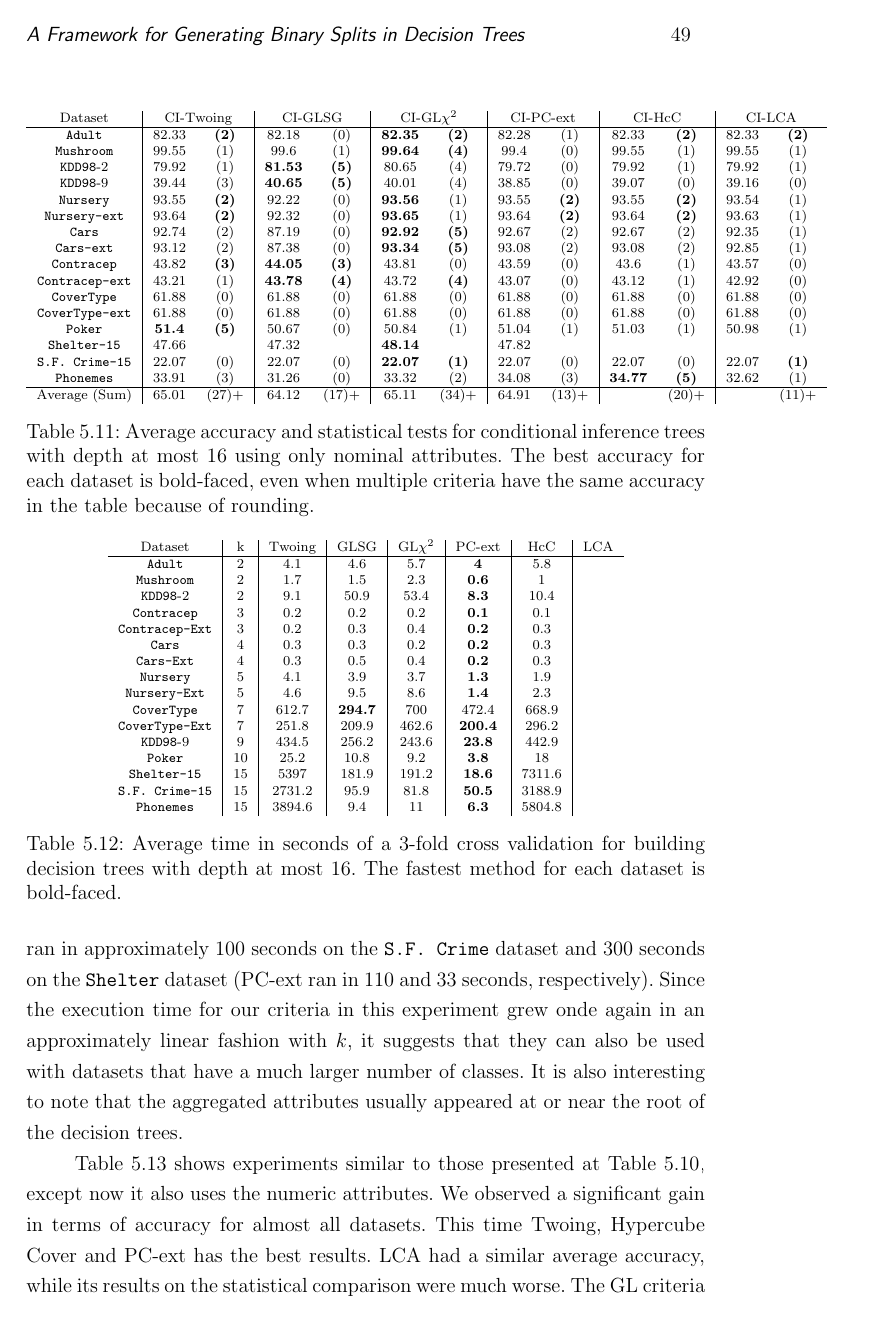
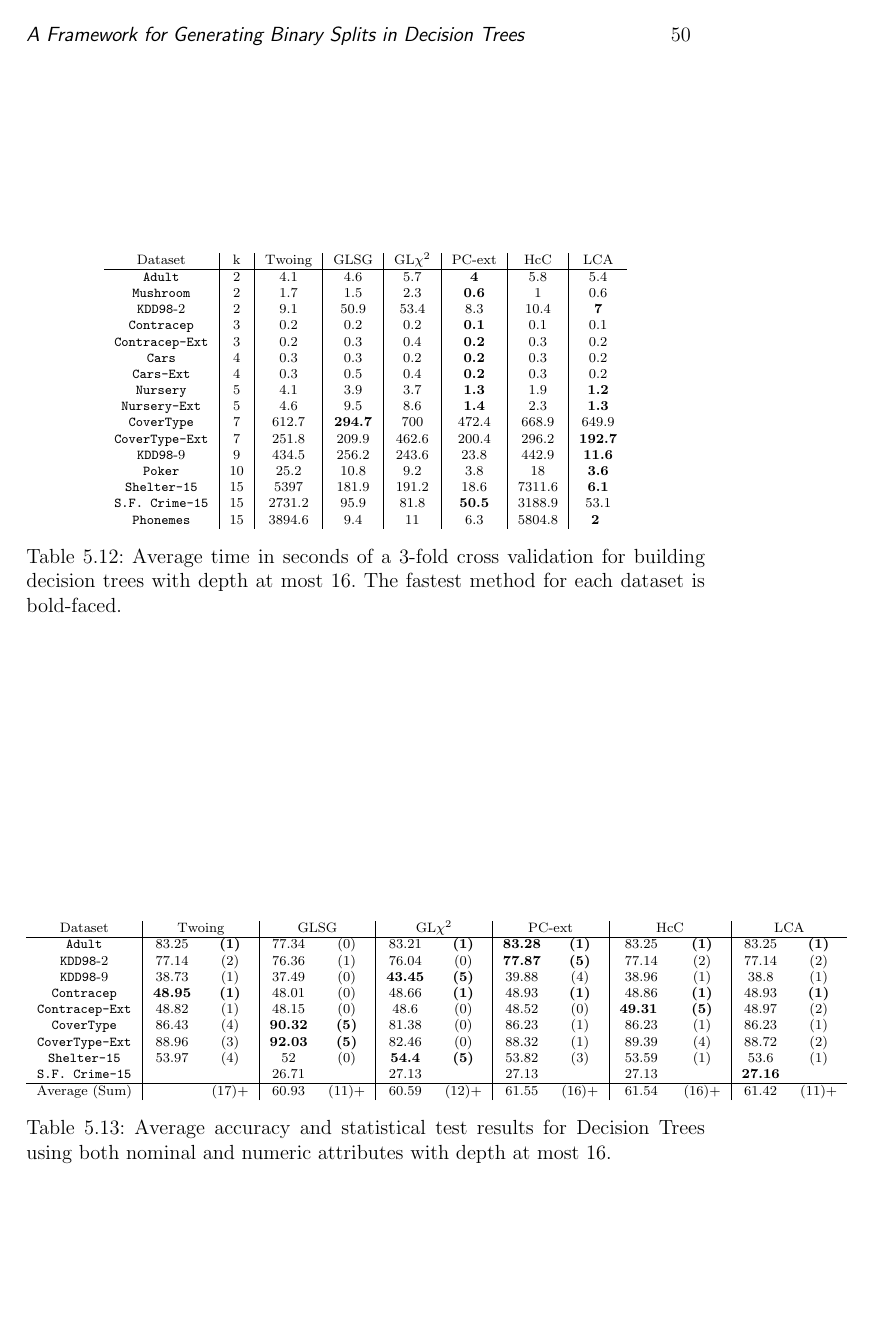
Before and after one commit to felipeamp/dissertation, a LaTeX thesis (thesis.tex, which reads ExperimentsDatasets.tex): page 49 of 55 before the commit and page 50 of 55 after it. Compiled offline with pdfLaTeX.

Commit message:
Add LCA timing results and analysis. Add last ctree results.

```diff
--- a/ExperimentsDatasets.tex
+++ b/ExperimentsDatasets.tex
@@ -527,14 +526,14 @@ Dataset             & \multicolumn{2}{c|}{CI-Twoing} &   \multicolumn{2}{c|}{CI-
 {\tt CoverType}     & 61.88      &  (0)              &   61.88      & (0)             &  61.88      &  (0)                 & 61.88       & (0)             & 61.88       & (0)         & 61.88       & (0)         \\
 {\tt CoverType-ext} & 61.88      &  (0)              &   61.88      & (0)             &  61.88      &  (0)                 & 61.88       & (0)             & 61.88       & (0)         & 61.88       & (0)         \\
 {\tt Poker}         & {\bf 51.4} &  {\bf (5)}        &   50.67      & (0)             &  50.84      &  (1)                 & 51.04       & (1)             & 51.03       & (1)         & 50.98       & (1)         \\
-{\tt Shelter-15}    & 47.66      &                   &   47.32      &                 & {\bf 48.14} &                      & 47.82       &                 &             &             &             &             \\
+{\tt Shelter-15}    & 47.66      &  (2)              &   47.32      & (1)             & {\bf 48.14} &  {\bf (5)}           & 47.82       & (3)             & ---         & (0)         & 47.74       & (2)         \\
 {\tt S.F. Crime-15} & 22.07      &  (0)              &   22.07      & (0)             & {\bf 22.07} &  {\bf (1)}           & 22.07       & (0)             & 22.07       & (0)         & 22.07       & {\bf (1)}   \\
 {\tt Phonemes}      & 33.91      &  (3)              &   31.26      & (0)             &  33.32      &  (2)                 & 34.08       & (3)             & {\bf 34.77} & {\bf (5)}   & 32.62       & (1)         \\
 \hline
-Average (Sum)       & 65.01      &  (27)+            &   64.12      & (17)+           &  65.11      &  (34)+               & 64.91       & (13)+           &             & (20)+       &             & (11)+
+Average (Sum)       & 65.01      &  (29)             &   64.12      & (18)            &  65.11      &  (39)                & 64.91       & (16)            & 66.14*      & (20)        & 64.81       & (13)
        \end{tabular}
         \caption{Average accuracy and statistical tests  for  conditional inference trees
-with depth at most 16 using only nominal attributes. The best accuracy for each dataset is bold-faced, even when multiple criteria have the same accuracy in the table because of rounding.}
+with depth at most 16 using only nominal attributes. Any experiment that did not finish in reasonable time is considered statistically worse than the others. Hypercube Cover has a * mark besides its average accuracy since it is calculated only on the experiments that finished. The best accuracy for each dataset is bold-faced, even when multiple criteria have the same accuracy in the table because of rounding.}
 \label{tab:ctree-16}
 \normalsize
 \end{table}
@@ -546,32 +546,30 @@ When the number of classes is small all the criteria have very similar execution
 
-TODO: add analysis of timing results for LCA (below).
-
-As the number of classes increases, both PC-ext and the GL-based methods become much faster than Twoing and Hypercube Cover, with the turning point being once again around $k=7$. For datasets with 15 classes our criteria are 30-400 times faster than Twoing, while PC-ext is 50-600 times faster. We also ran experiments using all the classes available in both the {\tt S.F. Crime} and {\tt Shelter} datasets (39 and 22, respectively). Twoing cannot be executed in a reasonable time with that many classes, while GLSG and GL$\chi^2$ ran in approximately 100 seconds on the {\tt S.F. Crime} dataset and  300 seconds on the {\tt Shelter} dataset (PC-ext ran in 110 and 33 seconds, respectively). Since the execution time for our criteria in this experiment grew onde again in an approximately linear fashion with $k$, it suggests that they can also be used with datasets that have a much larger number of classes. It is also interesting to note that the aggregated attributes usually appeared at or near the root of the decision trees.
+We also ran experiments using all the classes available in both the {\tt S.F. Crime} and {\tt Shelter} datasets (39 and 22, respectively). Twoing cannot be executed in a reasonable time with that many classes, while GLSG and GL$\chi^2$ ran in approximately 100 seconds on the {\tt S.F. Crime} dataset and  300 seconds on the {\tt Shelter} dataset. PC-ext ran in 110 and 33 seconds, respectively, while Largest Class Alone took 55 and 7 seconds, respectively. Once again, LCA shows itself as very fast for very large number of classes, and should be the default choice when the running time of the other criteria is prohibitive.
 
 \begin{table}[]
 \scriptsize
 \centering
 \begin{tabular}{c|c|c|c|c|c|c|c}
-Dataset             & k  & Twoing        & GLSG      & GL$\chi^2$  & PC-ext    & HcC    & LCA    \\
+Dataset             & k  & Twoing        & GLSG      & GL$\chi^2$  & PC-ext    & HcC    & LCA        \\
 \hline
-{\tt Adult}         & 2  & 4.1           & 4.6       & 5.7         &{\bf 4}    & 5.8    &        \\
-{\tt Mushroom}      & 2  & 1.7           & 1.5       & 2.3         &{\bf 0.6}  & 1      &        \\
-{\tt KDD98}-2       & 2  & 9.1           & 50.9      & 53.4        &{\bf 8.3}  & 10.4   &        \\
-{\tt Contracep}     & 3  & 0.2           & 0.2       & 0.2         &{\bf 0.1}  & 0.1    &        \\
-{\tt Contracep-Ext} & 3  & 0.2           & 0.3       & 0.4         &{\bf 0.2}  & 0.3    &        \\
-%{\tt KDD98}-3       & 3  & {\bf 12.5}    & 73.3      & 82.4        &           &        &        \\
-{\tt Cars}          & 4  & 0.3           & 0.3       & 0.2         &{\bf 0.2}  & 0.3    &        \\
-{\tt Cars-Ext}      & 4  & 0.3           & 0.5       & 0.4         &{\bf 0.2}  & 0.3    &        \\
-{\tt Nursery}       & 5  & 4.1           & 3.9       & 3.7         &{\bf 1.3}  & 1.9    &        \\
-{\tt Nursery-Ext}   & 5  & 4.6           & 9.5       & 8.6         &{\bf 1.4}  & 2.3    &        \\
-%{\tt KDD98}-5       & 5  & {\bf 22.2}    & 100.8     & 82.6        &           &        &        \\
-{\tt CoverType}     & 7  & 612.7         &{\bf 294.7}& 700         & 472.4     & 668.9  &        \\
-{\tt CoverType-Ext} & 7  & 251.8         & 209.9     & 462.6       &{\bf 200.4}& 296.2  &        \\
-{\tt KDD98}-9       & 9  & 434.5         & 256.2     & 243.6       &{\bf 23.8} & 442.9  &        \\
-{\tt Poker}         & 10 & 25.2          & 10.8      & 9.2         &{\bf 3.8}  & 18     &        \\
-{\tt Shelter-15}    & 15 & 5397          & 181.9     & 191.2       &{\bf 18.6} & 7311.6 &        \\
-{\tt S.F. Crime-15} & 15 & 2731.2        & 95.9      & 81.8        &{\bf 50.5} & 3188.9 &        \\
-{\tt Phonemes}      & 15 & 3894.6        & 9.4       & 11          &{\bf 6.3}  & 5804.8
+{\tt Adult}         & 2  & 4.1           & 4.6       & 5.7         &{\bf 4}    & 5.8    & 5.4        \\
+{\tt Mushroom}      & 2  & 1.7           & 1.5       & 2.3         &{\bf 0.6}  & 1      & 0.6        \\
+{\tt KDD98}-2       & 2  & 9.1           & 50.9      & 53.4        & 8.3       & 10.4   & {\bf 7}    \\
+{\tt Contracep}     & 3  & 0.2           & 0.2       & 0.2         &{\bf 0.1}  & 0.1    & 0.1        \\
+{\tt Contracep-Ext} & 3  & 0.2           & 0.3       & 0.4         &{\bf 0.2}  & 0.3    & 0.2        \\
+%{\tt KDD98}-3       & 3  & {\bf 12.5}    & 73.3      & 82.4        &           &        &            \\
+{\tt Cars}          & 4  & 0.3           & 0.3       & 0.2         &{\bf 0.2}  & 0.3    & 0.2        \\
+{\tt Cars-Ext}      & 4  & 0.3           & 0.5       & 0.4         &{\bf 0.2}  & 0.3    & 0.2        \\
+{\tt Nursery}       & 5  & 4.1           & 3.9       & 3.7         &{\bf 1.3}  & 1.9    & {\bf 1.2}  \\
+{\tt Nursery-Ext}   & 5  & 4.6           & 9.5       & 8.6         &{\bf 1.4}  & 2.3    & {\bf 1.3}  \\
+%{\tt KDD98}-5       & 5  & {\bf 22.2}    & 100.8     & 82.6        &           &        &            \\
+{\tt CoverType}     & 7  & 612.7         &{\bf 294.7}& 700         & 472.4     & 668.9  & 649.9      \\
+{\tt CoverType-Ext} & 7  & 251.8         & 209.9     & 462.6       & 200.4     & 296.2  & {\bf 192.7}\\
+{\tt KDD98}-9       & 9  & 434.5         & 256.2     & 243.6       & 23.8      & 442.9  & {\bf 11.6} \\
+{\tt Poker}         & 10 & 25.2          & 10.8      & 9.2         & 3.8       & 18     & {\bf 3.6}  \\
+{\tt Shelter-15}    & 15 & 5397          & 181.9     & 191.2       & 18.6      & 7311.6 & {\bf 6.1}  \\
+{\tt S.F. Crime-15} & 15 & 2731.2        & 95.9      & 81.8        &{\bf 50.5} & 3188.9 & 53.1       \\
+{\tt Phonemes}      & 15 & 3894.6        & 9.4       & 11          & 6.3       & 5804.8 & {\bf 2 }
 \end{tabular}
 \caption{Average time in seconds of a 3-fold cross validation
 for building decision trees with depth at most 16.
```
Also changed, not shown: thesis.pdf, ExperimentsDatasets.tex (47 more changed lines).
